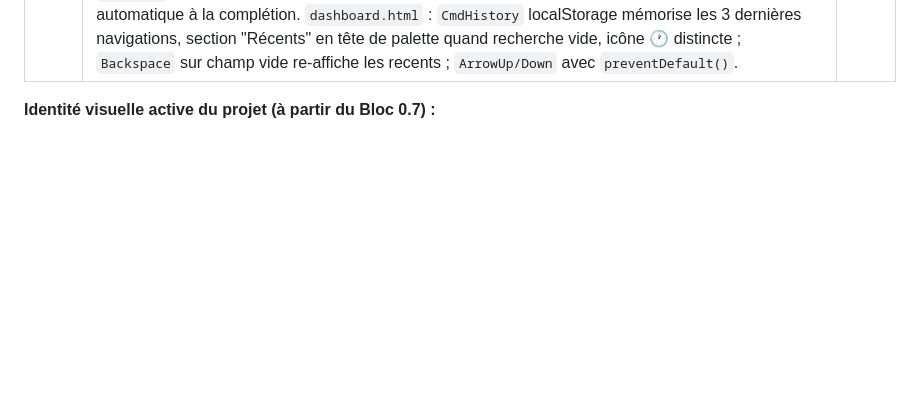
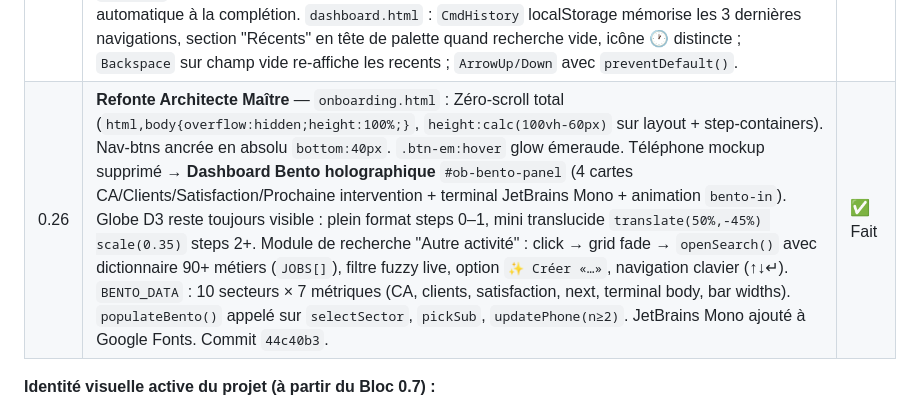
Before and after one commit to sebpromax/seba, a Markdown page: strategie/plan-de-construction.md, the part around the change. Drawn GitHub-style; blank space fills up the shorter version.

```diff
--- a/strategie/plan-de-construction.md
+++ b/strategie/plan-de-construction.md
@@ -80,6 +80,7 @@ qu'un professionnel pourrait vouloir ouvrir existent et sont reliées.
 | 0.18 | **Réingénierie visuelle — Part 3 Espace Pro** : `pro-global.css` créé — transitions 0.25s cubic-bezier(0.4,0,0.2,1) sur boutons/sidebar/liens/fiches/modules, hover émeraude sur rows, @keyframes shimmer (dégradé sombre→émeraude+prune, 1.5s), classes .skeleton/.skeleton-text/.skeleton-title/.skeleton-badge/.skeleton-metric/.skeleton-avatar/.skeleton-block + .content-fade-in, scrollbar discrète, :focus-visible global. Lié dans 11 pages pro. | ✅ Fait |
 | 0.24 | **Bible de Production Interactive** — `onboarding.html` : Globe CSS pur (sphère radial-gradient + grille repeating-linear-gradient + dot positionné via formule lat/lng), switch globe↔phone selon l'étape, Mouse Glow Pointer sur cartes secteur, Nouveau step 5 Fiscal (Micro-Entreprise/Société/En cours + TVA 20/10/5.5%), renommage steps 5→6, 6→7, 7→8, 8→9, 7 points de progression, 4 phases de chargement cinématiques (0–25%/25–65%/65–90%/90–100%), `saveLS()` étendu (régimeFiscal, tvaRate, tvaTexte). `dashboard.html` : Welcome checklist 3 objectifs (auto-checked, devis, partage lien), confetti canvas sur complétion, Floating Action Button (+/✕) + menu 3 actions, palette Cmd+K (7 pages + 3 actions rapides, navigation clavier ↑↓↵). | ✅ Fait |
 | 0.25 | **UX Invisible** — `onboarding.html` : `AudioUI` (Web Audio API, zéro fichier externe) — `playClick()` 660→330 Hz, `playSuccess()` accord mi-sol, `playComplete()` accord do-mi-sol — câblé sur sélection pays/secteur/fiscal/sous-secteur + chaque `validateStep()` réussie + fin de chargement. Globe inertia physique : drag souris et touch, vecteur vitesse, `friction=0.92`, clamp ±40°, rotateX/rotateY sur `globe-wrap` (preserve-3d, perspective 900px). `StateRecovery` : checkpoint sauvegardé à chaque `goStep()`, restauration non-bloquante via bannière fixe bas-centre (8s auto-dismiss, TTL 2h), clear automatique à la complétion. `dashboard.html` : `CmdHistory` localStorage mémorise les 3 dernières navigations, section "Récents" en tête de palette quand recherche vide, icône 🕐 distincte ; `Backspace` sur champ vide re-affiche les recents ; `ArrowUp/Down` avec `preventDefault()`. | ✅ Fait |
+| 0.26 | **Refonte Architecte Maître** — `onboarding.html` : Zéro-scroll total (`html,body{overflow:hidden;height:100%;}`, `height:calc(100vh-60px)` sur layout + step-containers). Nav-btns ancrée en absolu `bottom:40px`. `.btn-em:hover` glow émeraude. Téléphone mockup supprimé → **Dashboard Bento holographique** `#ob-bento-panel` (4 cartes CA/Clients/Satisfaction/Prochaine intervention + terminal JetBrains Mono + animation `bento-in`). Globe D3 reste toujours visible : plein format steps 0–1, mini translucide `translate(50%,-45%) scale(0.35)` steps 2+. Module de recherche "Autre activité" : click → grid fade → `openSearch()` avec dictionnaire 90+ métiers (`JOBS[]`), filtre fuzzy live, option `✨ Créer «…»`, navigation clavier (↑↓↵). `BENTO_DATA` : 10 secteurs × 7 métriques (CA, clients, satisfaction, next, terminal body, bar widths). `populateBento()` appelé sur `selectSector`, `pickSub`, `updatePhone(n≥2)`. JetBrains Mono ajouté à Google Fonts. Commit `44c40b3`. | ✅ Fait |
 
 **Identité visuelle active du projet (à partir du Bloc 0.7) :**
 - Palette : `#14161A` (ink) · `#00C896` (emerald, accent signal) · `#3D2645` (plum) · `#FAF9F7` (bg) · `#6B6A6F` (text-2) · `#E8E6E1` (border)
```
Also changed, not shown: docs/architecture-onboarding.md (+69 -9 lines).
